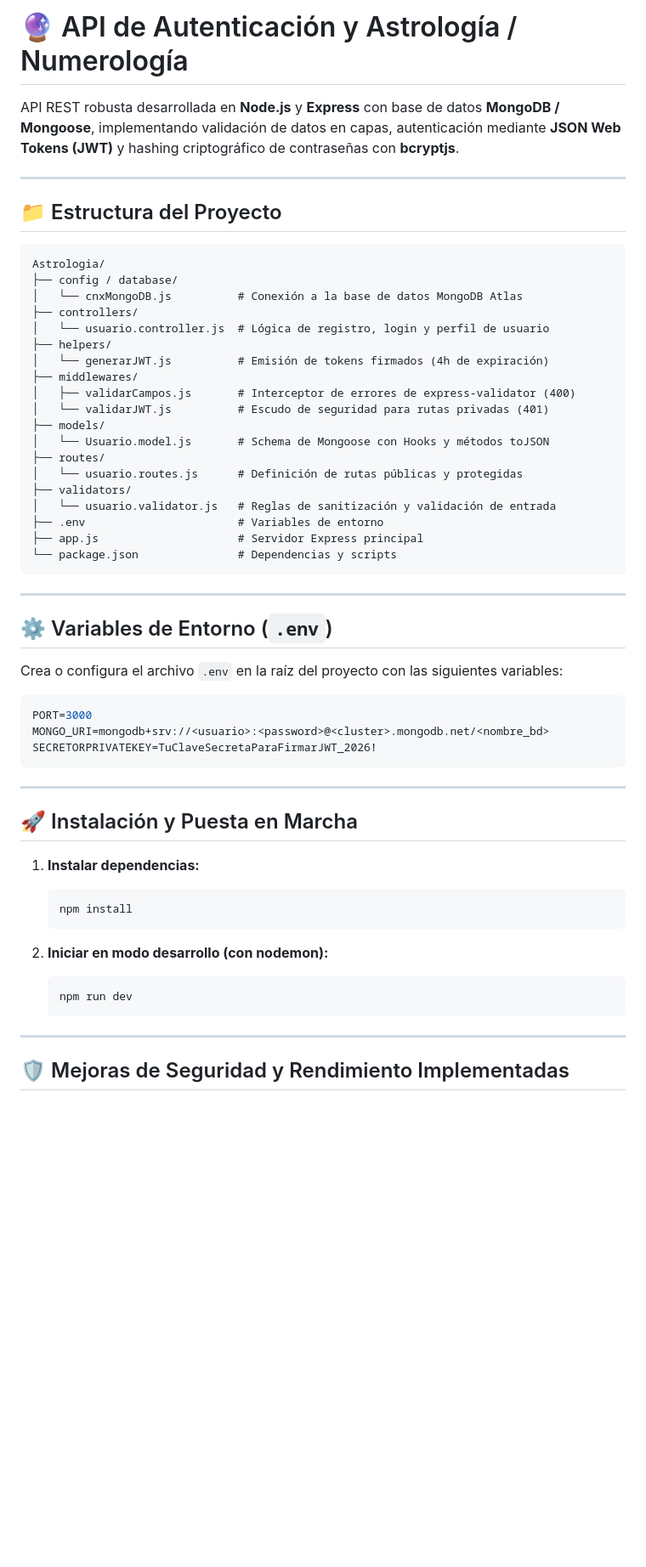
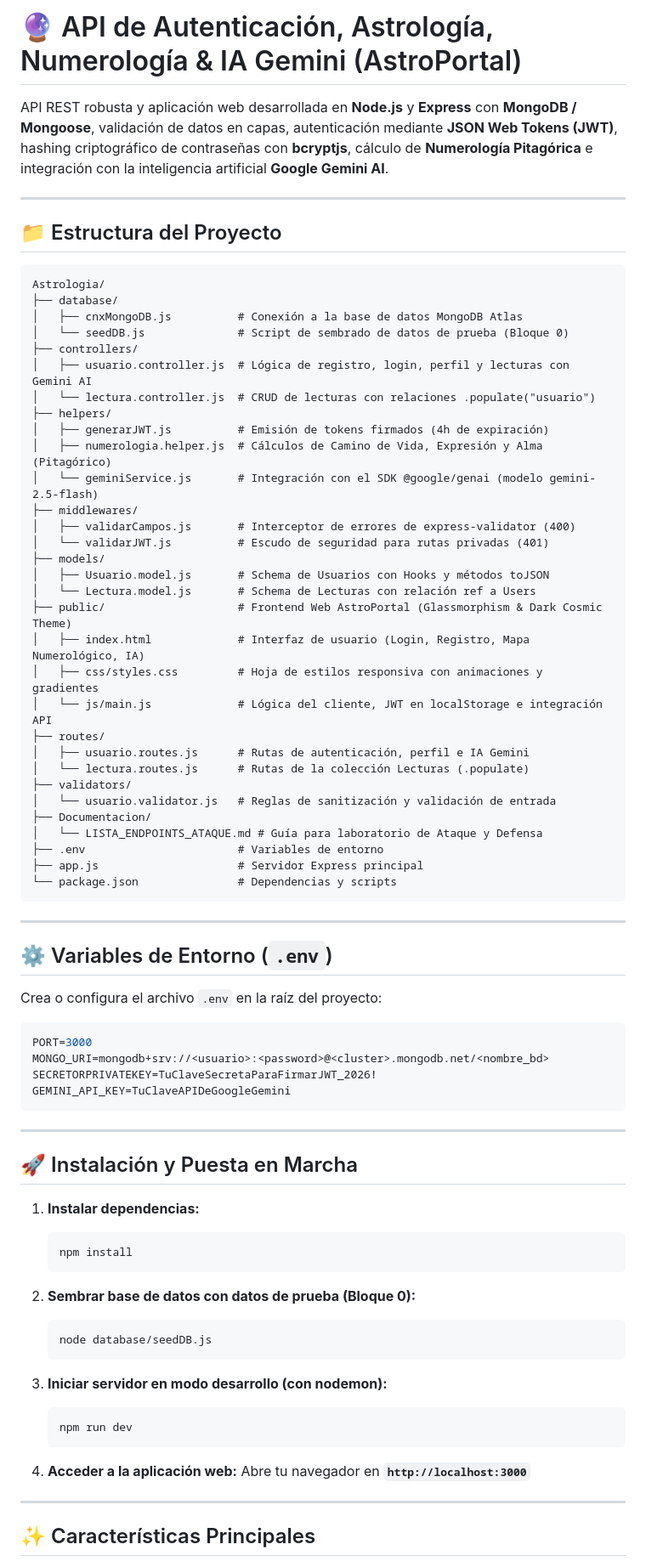
Before and after one commit to Juank211/Proyecto_API_Astrologia, a Markdown page: README.md, the part around one of its changes. Shown at 85% size. Rendered like a GitHub page; blank space fills up the shorter version.

````diff
--- a/README.md
+++ b/README.md
@@ -1,6 +1,6 @@
-# 🔮 API de Autenticación y Astrología / Numerología
+# 🔮 API de Autenticación, Astrología, Numerología & IA Gemini (AstroPortal)
 
-API REST robusta desarrollada en **Node.js** y **Express** con base de datos **MongoDB / Mongoose**, implementando validación de datos en capas, autenticación mediante **JSON Web Tokens (JWT)** y hashing criptográfico de contraseñas con **bcryptjs**.
+API REST robusta y aplicación web desarrollada en **Node.js** y **Express** con **MongoDB / Mongoose**, validación de datos en capas, autenticación mediante **JSON Web Tokens (JWT)**, hashing criptográfico de contraseñas con **bcryptjs**, cálculo de **Numerología Pitagórica** e integración con la inteligencia artificial **Google Gemini AI**.
 
 ---
 
@@ -8,21 +8,33 @@ API REST robusta desarrollada en **Node.js** y **Express** con base de datos **M
 
 ```
 Astrologia/
-├── config / database/
-│   └── cnxMongoDB.js          # Conexión a la base de datos MongoDB Atlas
+├── database/
+│   ├── cnxMongoDB.js          # Conexión a la base de datos MongoDB Atlas
+│   └── seedDB.js              # Script de sembrado de datos de prueba (Bloque 0)
 ├── controllers/
-│   └── usuario.controller.js  # Lógica de registro, login y perfil de usuario
+│   ├── usuario.controller.js  # Lógica de registro, login, perfil y lecturas con Gemini AI
+│   └── lectura.controller.js  # CRUD de lecturas con relaciones .populate("usuario")
 ├── helpers/
-│   └── generarJWT.js          # Emisión de tokens firmados (4h de expiración)
+│   ├── generarJWT.js          # Emisión de tokens firmados (4h de expiración)
+│   ├── numerologia.helper.js  # Cálculos de Camino de Vida, Expresión y Alma (Pitagórico)
+│   └── geminiService.js       # Integración con el SDK @google/genai (modelo gemini-2.5-flash)
 ├── middlewares/
 │   ├── validarCampos.js       # Interceptor de errores de express-validator (400)
 │   └── validarJWT.js          # Escudo de seguridad para rutas privadas (401)
 ├── models/
-│   └── Usuario.model.js       # Schema de Mongoose con Hooks y métodos toJSON
+│   ├── Usuario.model.js       # Schema de Usuarios con Hooks y métodos toJSON
+│   └── Lectura.model.js       # Schema de Lecturas con relación ref a Users
+├── public/                    # Frontend Web AstroPortal (Glassmorphism & Dark Cosmic Theme)
+│   ├── index.html             # Interfaz de usuario (Login, Registro, Mapa Numerológico, IA)
+│   ├── css/styles.css         # Hoja de estilos responsiva con animaciones y gradientes
+│   └── js/main.js             # Lógica del cliente, JWT en localStorage e integración API
 ├── routes/
-│   └── usuario.routes.js      # Definición de rutas públicas y protegidas
+│   ├── usuario.routes.js      # Rutas de autenticación, perfil e IA Gemini
+│   └── lectura.routes.js      # Rutas de la colección Lecturas (.populate)
 ├── validators/
 │   └── usuario.validator.js   # Reglas de sanitización y validación de entrada
+├── Documentacion/
+│   └── LISTA_ENDPOINTS_ATAQUE.md # Guía para laboratorio de Ataque y Defensa
 ├── .env                       # Variables de entorno
 ├── app.js                     # Servidor Express principal
 └── package.json               # Dependencias y scripts
@@ -32,12 +44,13 @@ Astrologia/
 
 ## ⚙️ Variables de Entorno (`.env`)
 
-Crea o configura el archivo `.env` en la raíz del proyecto con las siguientes variables:
+Crea o configura el archivo `.env` en la raíz del proyecto:
 
 ```env
 PORT=3000
 MONGO_URI=mongodb+srv://<usuario>:<password>@<cluster>.mongodb.net/<nombre_bd>
 SECRETORPRIVATEKEY=TuClaveSecretaParaFirmarJWT_2026!
+GEMINI_API_KEY=TuClaveAPIDeGoogleGemini
 ```
 
 ---
@@ -49,12 +62,20 @@ SECRETORPRIVATEKEY=TuClaveSecretaParaFirmarJWT_2026!
    npm install
    ```
 
-2. **Iniciar en modo desarrollo (con nodemon):**
+2. **Sembrar base de datos con datos de prueba (Bloque 0):**
+   ```bash
+   node database/seedDB.js
+   ```
+
+3. **Iniciar servidor en modo desarrollo (con nodemon):**
    ```bash
    npm run dev
    ```
 
+4. **Acceder a la aplicación web:**
+   Abre tu navegador en **`http://localhost:3000`**
+
 ---
 
-## 🛡️ Mejoras de Seguridad y Rendimiento Implementadas
+## ✨ Características Principales
 
````
Also changed, not shown: other parts of README.md (+26 -65 lines), ATAQUE.md (added, +37 -0 lines).
